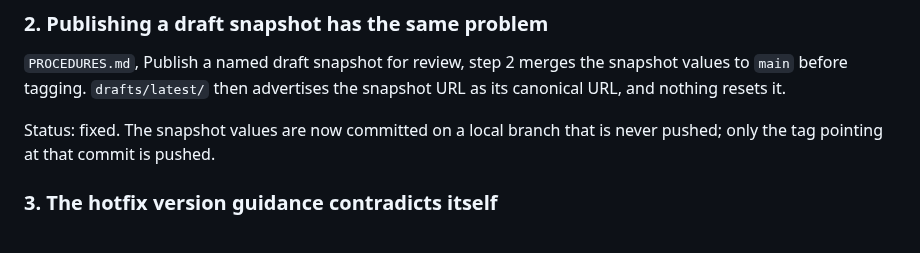
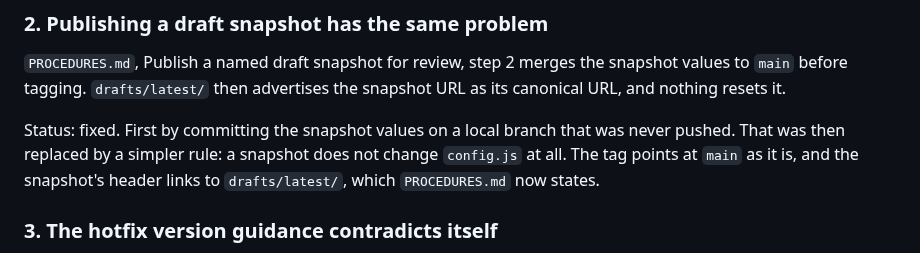
Before and after one commit to tamtamresearch/poc-mobilityDCAT-AP, a Markdown page: FIX-README.md, the part around the change. GitHub-like rendering.

```diff
--- a/FIX-README.md
+++ b/FIX-README.md
@@ -23,8 +23,10 @@ before its first push and never merged to `main`.
 snapshot values to `main` before tagging. `drafts/latest/` then advertises the
 snapshot URL as its canonical URL, and nothing resets it.
 
-Status: fixed. The snapshot values are now committed on a local branch that is
-never pushed; only the tag pointing at that commit is pushed.
+Status: fixed. First by committing the snapshot values on a local branch that
+was never pushed. That was then replaced by a simpler rule: a snapshot does not
+change `config.js` at all. The tag points at `main` as it is, and the
+snapshot's header links to `drafts/latest/`, which `PROCEDURES.md` now states.
 
 ### 3. The hotfix version guidance contradicts itself
 
```
Also changed, not shown: PROCEDURES.md (+18 -26 lines), README.md (+7 -8 lines).
